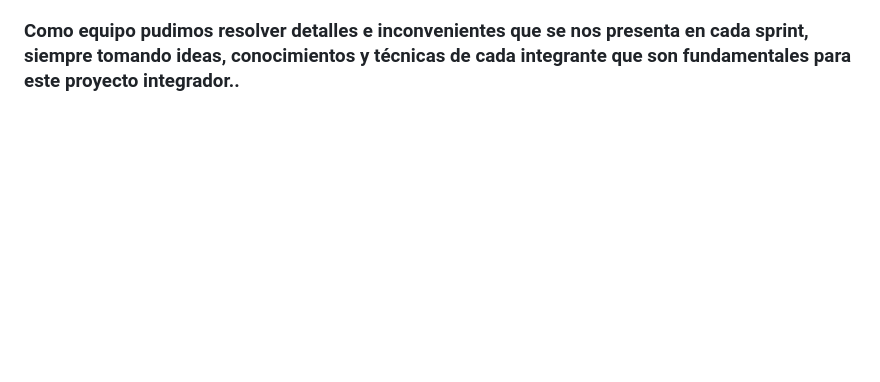
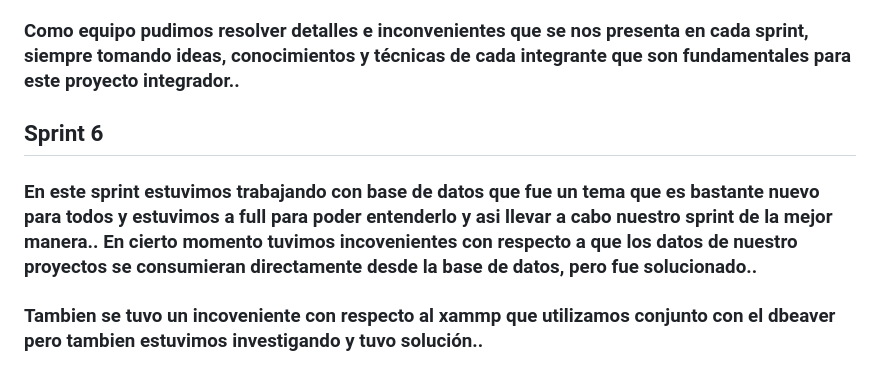
Before and after one commit to GaryLar/Grupo_6_Six-Apples, a Markdown page: daily.md, the part around the change. GitHub-like rendering; blank space fills up the shorter version.

```diff
--- a/daily.md
+++ b/daily.md
@@ -22,3 +22,8 @@
 ### Para la realizacion del sprint 5, todos los integrantes del equipo pudieron culminar sus tareas con exito.. En equipo tuvimos inconvenientes con las cookies, también tuvimos incovenientes con el repositorio remoto a la hora de hacer pull, se resolviendo con exito clonando nuevamente el proyecto integrador..
 ### Cuando se implemento el bcrypt tuvimos problemas con los usuarios registrados anteriormente ya que no podian iniciar sessión, se pudo resolver creando nuevos usuarios..
 ### Como equipo pudimos resolver detalles e inconvenientes que se nos presenta en cada sprint, siempre tomando ideas, conocimientos y técnicas de cada integrante que son fundamentales para este proyecto integrador..
+
+## Sprint 6
+
+### En este sprint estuvimos trabajando con base de datos que fue un tema que es bastante nuevo para todos y estuvimos a full para poder entenderlo y asi llevar a cabo nuestro sprint de la mejor manera.. En cierto momento tuvimos incovenientes con respecto a que los datos de nuestro proyectos se consumieran directamente desde la base de datos, pero fue solucionado..
+### Tambien se tuvo un incoveniente con respecto al xammp que utilizamos conjunto con el dbeaver pero tambien estuvimos investigando y tuvo solución..
```
Also changed, not shown: retro.md (+9 -0 lines), data-del-grupo/restrospectiva-sprint5.jpg (added), 1 other file.
